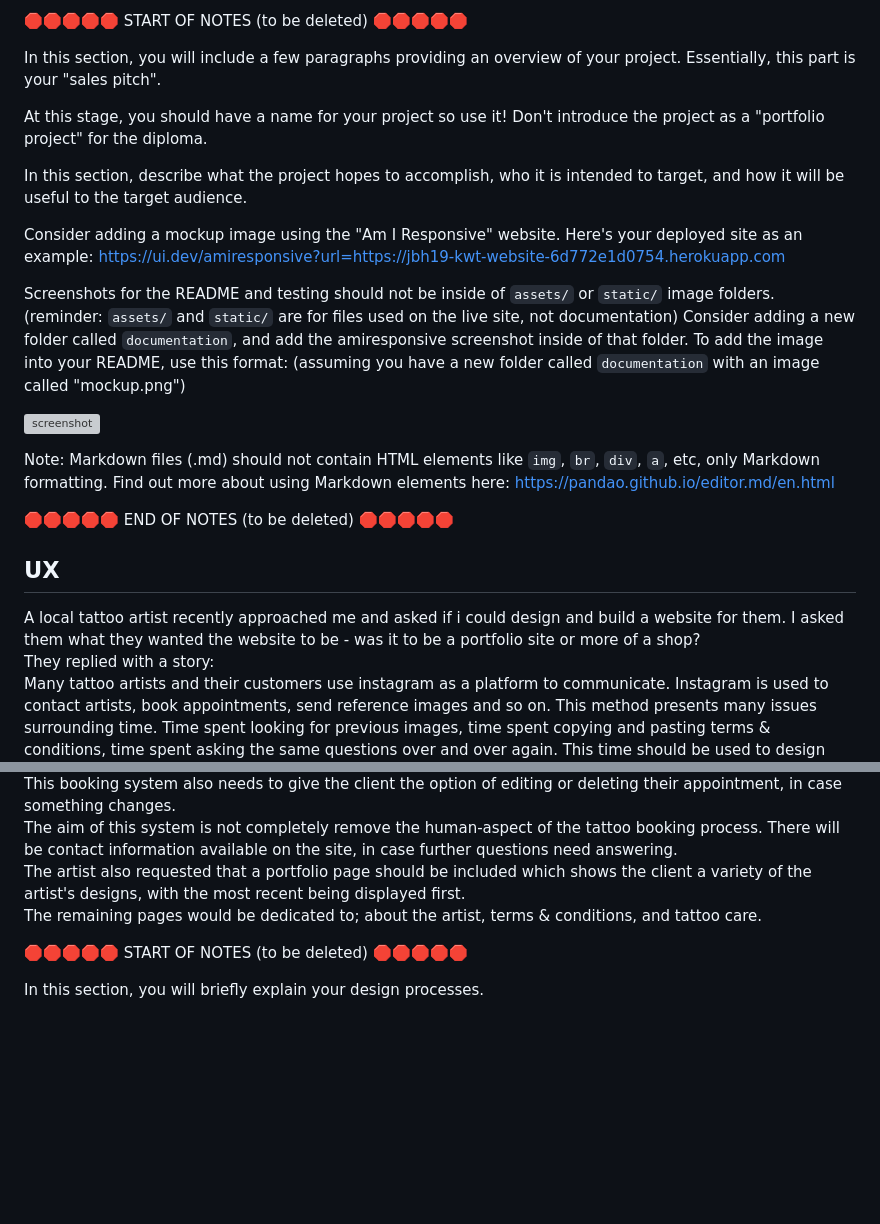
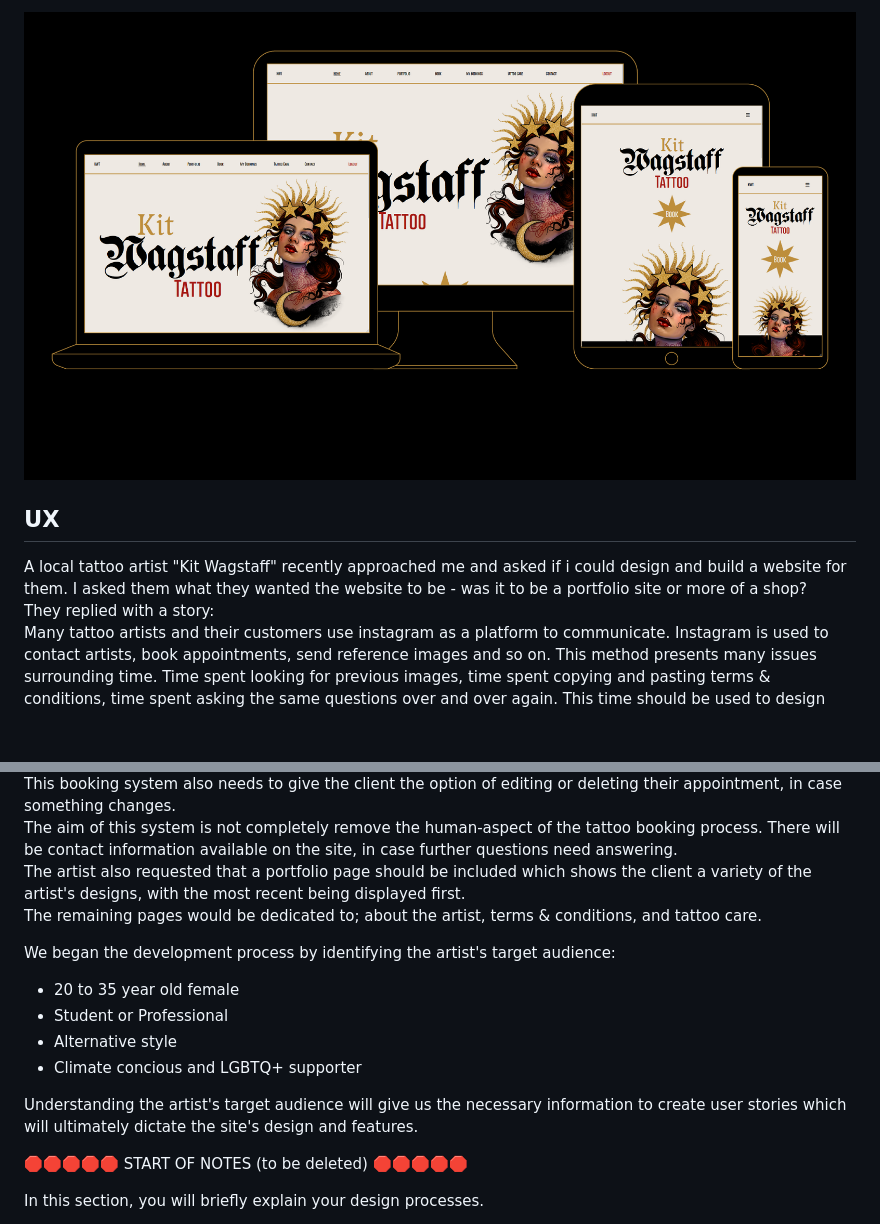
Before and after one commit to Johan-Hennius/kit-wagstaff-tattoo, a Markdown page: README.md, 2 parts joined by grey strips. Drawn GitHub-style; pictures changed too: documentation/design-images/kwt-responsive-views-01.png (added); blank space fills up the shorter version; grey boxes are pictures that could not be loaded.

Commit message:
Finish README intro and add responsive images

```diff
--- a/README.md
+++ b/README.md
@@ -5,34 +4,9 @@
 
-🛑🛑🛑🛑🛑 START OF NOTES (to be deleted) 🛑🛑🛑🛑🛑
+![Images of Kit Wagstaff tattoo website](documentation/design-images/kwt-responsive-views-01.png)
 
-In this section, you will include a few paragraphs providing an overview of your project.
-Essentially, this part is your "sales pitch".
-
-At this stage, you should have a name for your project so use it!
-Don't introduce the project as a "portfolio project" for the diploma.
-
-In this section, describe what the project hopes to accomplish, who it is intended to target, and how it will be useful to the target audience.
-
-Consider adding a mockup image using the "Am I Responsive" website.
-Here's your deployed site as an example:
-https://ui.dev/amiresponsive?url=https://jbh19-kwt-website-6d772e1d0754.herokuapp.com
-
-Screenshots for the README and testing should not be inside of `assets/` or `static/` image folders.
-(reminder: `assets/` and `static/` are for files used on the live site, not documentation)
-Consider adding a new folder called `documentation`, and add the amiresponsive screenshot inside of that folder.
-To add the image into your README, use this format:
-(assuming you have a new folder called `documentation` with an image called "mockup.png")
-
-![screenshot](documentation/mockup.png)
-
-Note: Markdown files (.md) should not contain HTML elements like `img`, `br`, `div`, `a`, etc, only Markdown formatting.
-Find out more about using Markdown elements here:
-https://pandao.github.io/editor.md/en.html
-
-🛑🛑🛑🛑🛑 END OF NOTES (to be deleted) 🛑🛑🛑🛑🛑
 
 ## UX
-A local tattoo artist recently approached me and asked if i could design and build a website for them. I asked them what they wanted the website to be - was it to be a portfolio site or more of a shop?
+A local tattoo artist "Kit Wagstaff" recently approached me and asked if i could design and build a website for them. I asked them what they wanted the website to be - was it to be a portfolio site or more of a shop?
 They replied with a story:
 Many tattoo artists and their customers use instagram as a platform to communicate. Instagram is used to contact artists, book appointments, send reference images and so on. This method presents many issues surrounding time. Time spent looking for previous images, time spent copying and pasting terms & conditions, time spent asking the same questions over and over again. This time should be used to design tattoos, learn techniques and improve the craft.
 The artist said that this site needs to include a booking service where clients can request a booking that contains all the necessary information for the artist to assign an appointment and get started with their design work.
@@ -41,6 +15,14 @@ The aim of this system is not completely remove the human-aspect of the tattoo b
 The artist also requested that a portfolio page should be included which shows the client a variety of the artist's designs, with the most recent being displayed first.
 The remaining pages would be dedicated to; about the artist, terms & conditions, and tattoo care.
 
+We began the development process by identifying the artist's target audience:
+
+- 20 to 35 year old female
+- Student or Professional
+- Alternative style
+- Climate concious and LGBTQ+ supporter
+
+Understanding the artist's target audience will give us the necessary information to create user stories which will ultimately dictate the site's design and features.
 
 
 
```
Also changed, not shown: other parts of README.md (+1 -2 lines).
